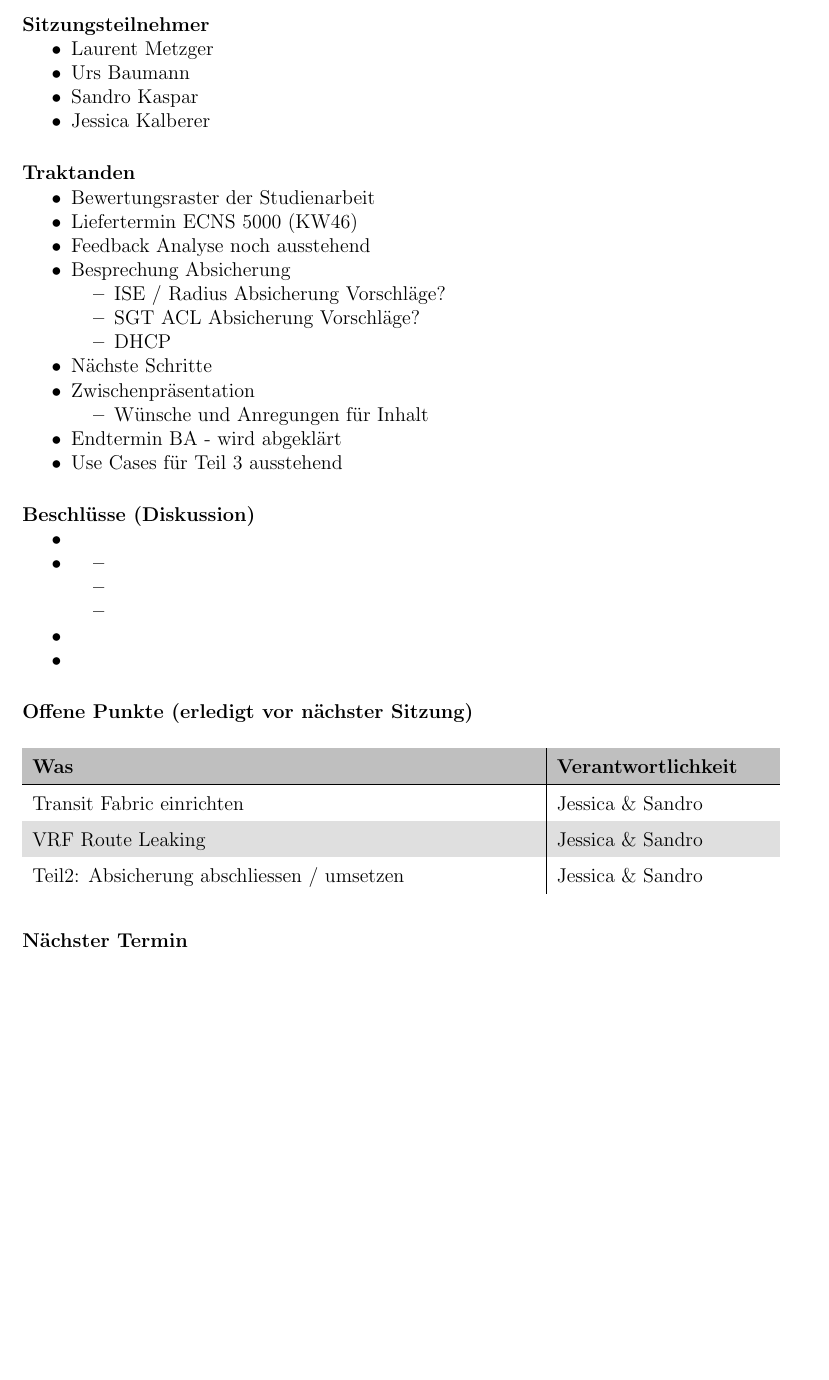
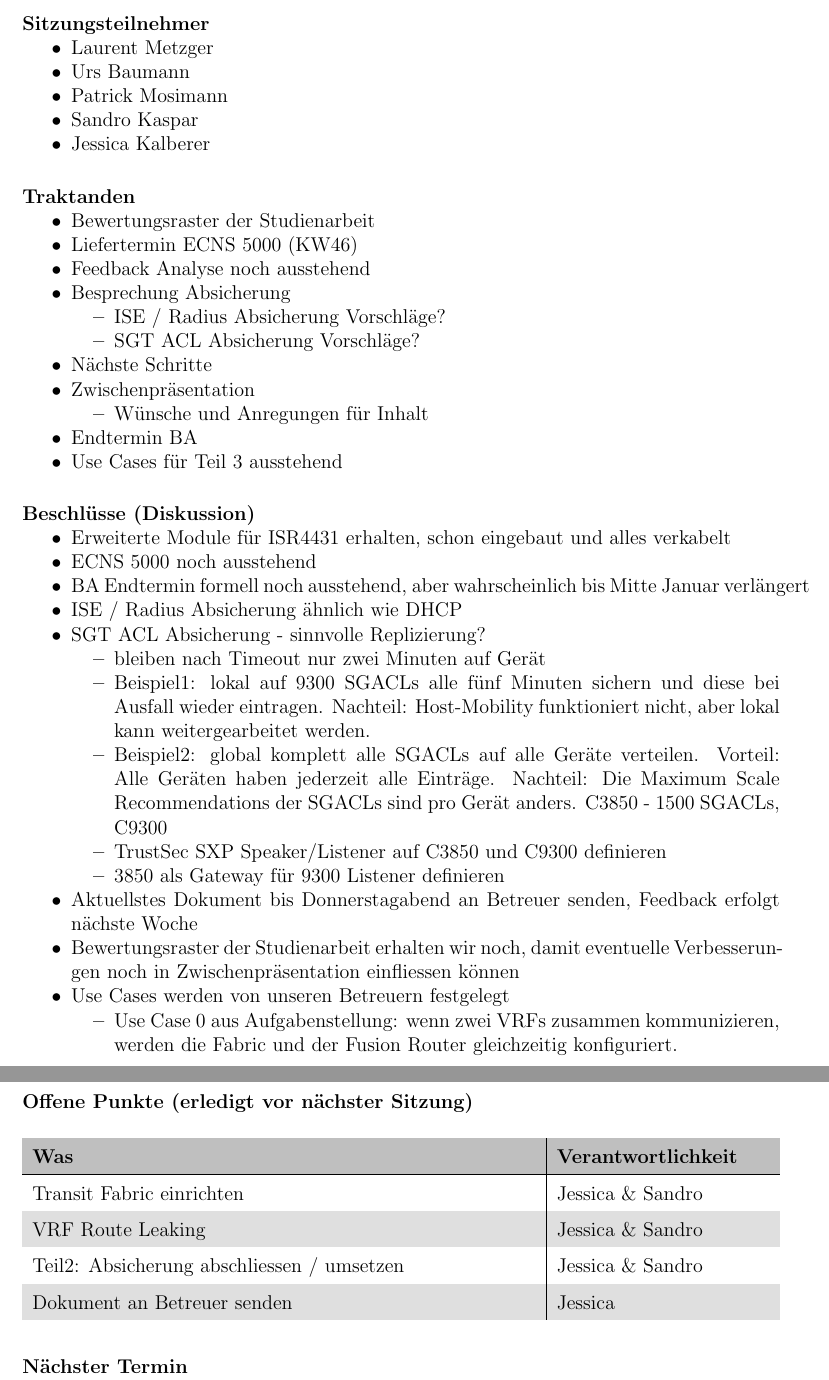
Before and after one commit to night28/HSR_BA, a LaTeX document (Documentation/main.tex, which reads Documentation/sections/sitzungsprotokolle.tex): part of page 41 of 44 before the commit and two parts of pages 41 and 42 of 45 after it, the two joined at a grey line, cut so that both start at the same text, the shorter picture padded with empty space. Compiled offline with pdfLaTeX.

Commit message:
Sitzungsprotokoll 14.11.2018

```diff
--- a/Documentation/sections/sitzungsprotokolle.tex
+++ b/Documentation/sections/sitzungsprotokolle.tex
@@ -468,6 +468,7 @@ keine
 \begin{itemize}
 	\item Laurent Metzger
 	\item Urs Baumann
+	\item Patrick Mosimann
 	\item Sandro Kaspar
 	\item Jessica Kalberer
 \end{itemize}
@@ -481,28 +482,36 @@ keine
 	\begin{itemize}
 		\item ISE / Radius Absicherung Vorschläge?
 		\item SGT ACL Absicherung Vorschläge?
-		\item DHCP
 	\end{itemize}
 	\item Nächste Schritte
 	\item Zwischenpräsentation
 	\begin{itemize}
 		\item Wünsche und Anregungen für Inhalt
 	\end{itemize}
-	\item Endtermin BA - wird abgeklärt
+	\item Endtermin BA
 	\item Use Cases für Teil 3 ausstehend
 \end{itemize}
 
 \paragraph{Beschlüsse (Diskussion)}
 \begin{itemize}
-	\item
-	\item
+	\item Erweiterte Module für ISR4431 erhalten, schon eingebaut und alles verkabelt
+	\item ECNS 5000 noch ausstehend
+	\item BA Endtermin formell noch ausstehend, aber wahrscheinlich bis Mitte Januar verlängert
+	\item ISE / Radius Absicherung ähnlich wie DHCP
+	\item SGT ACL Absicherung - sinnvolle Replizierung?
 	\begin{itemize}
-		\item
-		\item
-		\item
+		\item bleiben nach Timeout nur zwei Minuten auf Gerät
+		\item Beispiel1: lokal auf 9300 SGACLs alle fünf Minuten sichern und diese bei Ausfall wieder eintragen. Nachteil: Host-Mobility funktioniert nicht, aber lokal kann weitergearbeitet werden.
+		\item Beispiel2: global komplett alle SGACLs auf alle Geräte verteilen. Vorteil: Alle Geräten haben jederzeit alle Einträge. Nachteil: Die Maximum Scale Recommendations der SGACLs sind pro Gerät anders. C3850 - 1500 SGACLs, C9300
+		\item TrustSec SXP Speaker/Listener auf C3850 und C9300 definieren
+		\item 3850 als Gateway  für 9300 Listener definieren
 	\end{itemize}
-	\item
-	\item
+	\item Aktuellstes Dokument bis Donnerstagabend an Betreuer senden, Feedback erfolgt nächste Woche
+	\item Bewertungsraster der Studienarbeit erhalten wir noch, damit eventuelle Verbesserungen noch in Zwischenpräsentation einfliessen können
+	\item Use Cases werden von unseren Betreuern festgelegt
+	\begin{itemize}
+		\item Use Case 0 aus Aufgabenstellung: wenn zwei VRFs zusammen kommunizieren, werden die Fabric und der Fusion Router gleichzeitig konfiguriert.
+	\end{itemize}
 \end{itemize}
 
 \paragraph{Offene Punkte (erledigt vor nächster Sitzung)} \mbox{}
@@ -516,6 +525,7 @@ keine
 		Transit Fabric einrichten & Jessica \& Sandro  \\
 		VRF Route Leaking & Jessica \& Sandro \\
 		Teil2: Absicherung abschliessen / umsetzen & Jessica \& Sandro \\
+		Dokument an Betreuer senden & Jessica \\
 	\end{tabularx}
 	\label{tab:my-label}
 \end{table}
```
